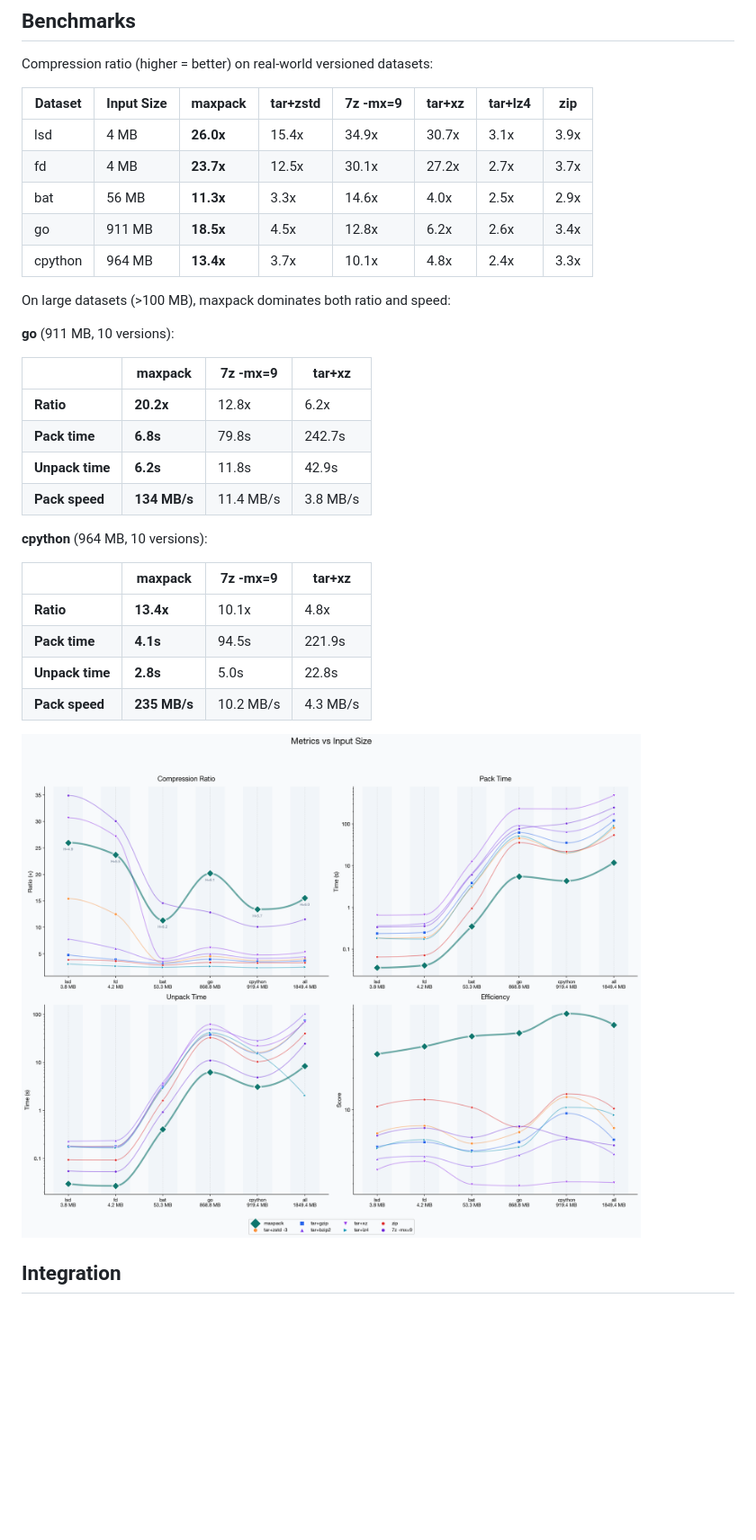
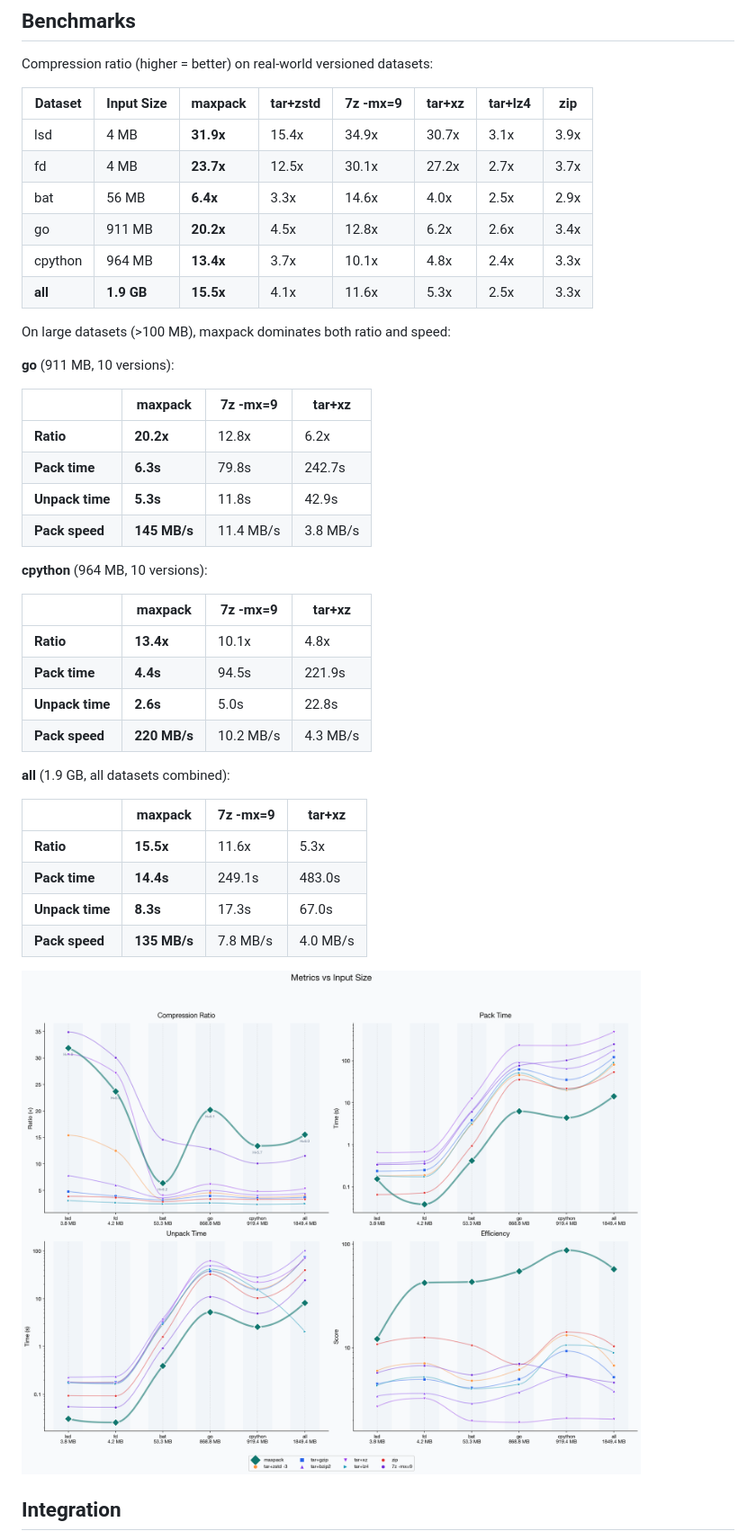
Before and after one commit to MaxPer2005/maxpack, a Markdown page: README.md, the part around the change. Shown: that part at 90% size. Rendered like a GitHub page; pictures changed too: benchmarks_curves.png; blank space fills up the shorter version.

Commit message:
Update benchmarks with final optimized binary + add 'all' combined dataset

```diff
--- a/README.md
+++ b/README.md
@@ -10,11 +10,12 @@ Compression ratio (higher = better) on real-world versioned datasets:
 
 | Dataset | Input Size | maxpack | tar+zstd | 7z -mx=9 | tar+xz | tar+lz4 | zip |
 |---------|-----------|---------|----------|----------|--------|---------|-----|
-| lsd | 4 MB | **26.0x** | 15.4x | 34.9x | 30.7x | 3.1x | 3.9x |
+| lsd | 4 MB | **31.9x** | 15.4x | 34.9x | 30.7x | 3.1x | 3.9x |
 | fd | 4 MB | **23.7x** | 12.5x | 30.1x | 27.2x | 2.7x | 3.7x |
-| bat | 56 MB | **11.3x** | 3.3x | 14.6x | 4.0x | 2.5x | 2.9x |
-| go | 911 MB | **18.5x** | 4.5x | 12.8x | 6.2x | 2.6x | 3.4x |
+| bat | 56 MB | **6.4x** | 3.3x | 14.6x | 4.0x | 2.5x | 2.9x |
+| go | 911 MB | **20.2x** | 4.5x | 12.8x | 6.2x | 2.6x | 3.4x |
 | cpython | 964 MB | **13.4x** | 3.7x | 10.1x | 4.8x | 2.4x | 3.3x |
+| **all** | **1.9 GB** | **15.5x** | 4.1x | 11.6x | 5.3x | 2.5x | 3.3x |
 
 On large datasets (>100 MB), maxpack dominates both ratio and speed:
 
@@ -23,18 +24,27 @@ On large datasets (>100 MB), maxpack dominates both ratio and speed:
 | | maxpack | 7z -mx=9 | tar+xz |
 |---|---------|----------|--------|
 | **Ratio** | **20.2x** | 12.8x | 6.2x |
-| **Pack time** | **6.8s** | 79.8s | 242.7s |
-| **Unpack time** | **6.2s** | 11.8s | 42.9s |
-| **Pack speed** | **134 MB/s** | 11.4 MB/s | 3.8 MB/s |
+| **Pack time** | **6.3s** | 79.8s | 242.7s |
+| **Unpack time** | **5.3s** | 11.8s | 42.9s |
+| **Pack speed** | **145 MB/s** | 11.4 MB/s | 3.8 MB/s |
 
 **cpython** (964 MB, 10 versions):
 
 | | maxpack | 7z -mx=9 | tar+xz |
 |---|---------|----------|--------|
 | **Ratio** | **13.4x** | 10.1x | 4.8x |
-| **Pack time** | **4.1s** | 94.5s | 221.9s |
-| **Unpack time** | **2.8s** | 5.0s | 22.8s |
-| **Pack speed** | **235 MB/s** | 10.2 MB/s | 4.3 MB/s |
+| **Pack time** | **4.4s** | 94.5s | 221.9s |
+| **Unpack time** | **2.6s** | 5.0s | 22.8s |
+| **Pack speed** | **220 MB/s** | 10.2 MB/s | 4.3 MB/s |
+
+**all** (1.9 GB, all datasets combined):
+
+| | maxpack | 7z -mx=9 | tar+xz |
+|---|---------|----------|--------|
+| **Ratio** | **15.5x** | 11.6x | 5.3x |
+| **Pack time** | **14.4s** | 249.1s | 483.0s |
+| **Unpack time** | **8.3s** | 17.3s | 67.0s |
+| **Pack speed** | **135 MB/s** | 7.8 MB/s | 4.0 MB/s |
 
 ![Compression metrics across datasets](benchmarks_curves.png)
 
```
Also changed, not shown: 1 other file.
